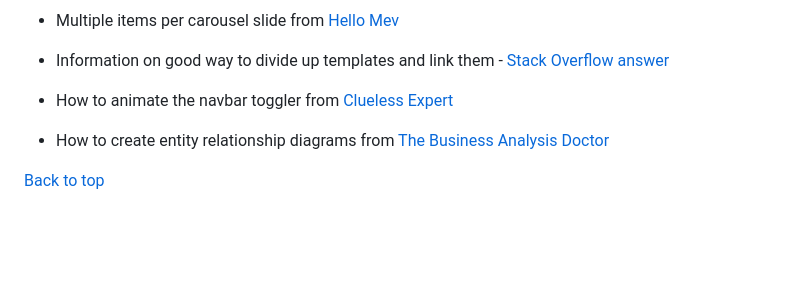
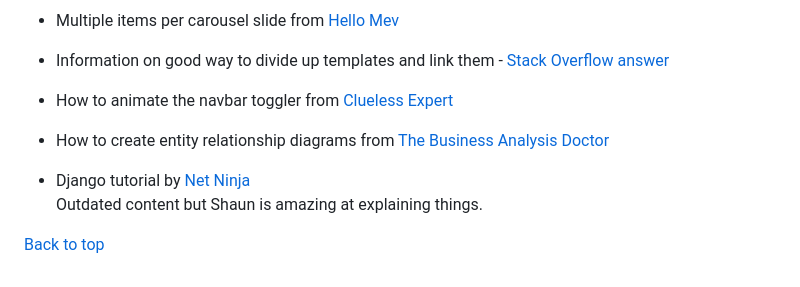
Before and after one commit to NiclO1337/pp4-banana-palace, a Markdown page: README.md, the part around the change. GitHub-like rendering; blank space fills up the shorter version.

Commit message:
Docs: Update credit section with a Django tutorial

```diff
--- a/README.md
+++ b/README.md
@@ -401,4 +401,7 @@ and [Limely](https://www.limely.co.uk/blog/top-restaurant-website-designs)
 
 - How to create entity relationship diagrams from [The Business Analysis Doctor](https://www.youtube.com/watch?v=wMgirP7z4k8&t=2s)
 
+- Django tutorial by [Net Ninja](https://www.youtube.com/playlist?list=PL4cUxeGkcC9ib4HsrXEYpQnTOTZE1x0uc)<br>
+Outdated content but Shaun is amazing at explaining things.
+
 [Back to top](#table-of-contents)
```
